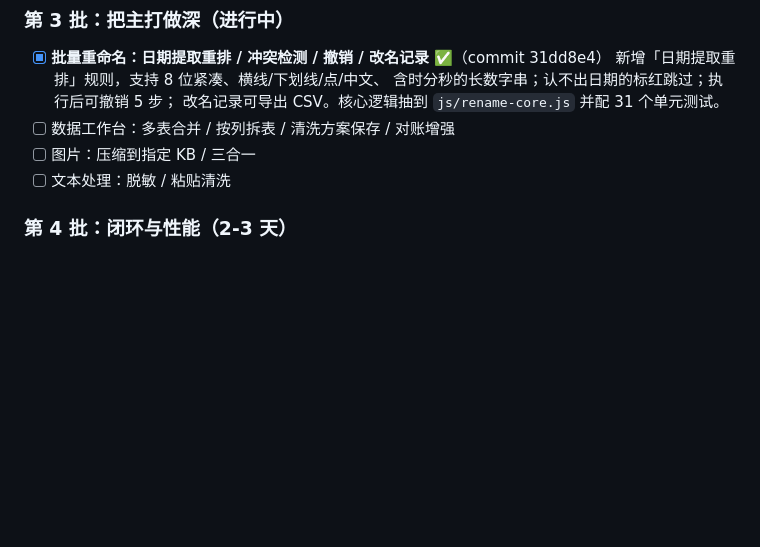
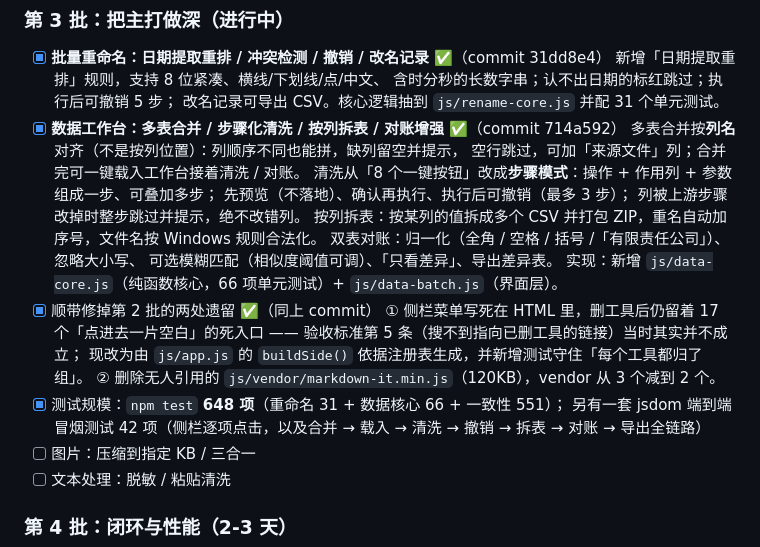
Before and after one commit to azlove2021/link-batch-downloader, a Markdown page: 改进建议.md, the part around the change. Drawn GitHub-style; blank space fills up the shorter version.

Commit message:
docs: 路线图同步第3批之2（数据工作台）与两处遗留修复

```diff
--- a/改进建议.md
+++ b/改进建议.md
@@ -219,7 +219,23 @@
       新增「日期提取重排」规则，支持 8 位紧凑、横线/下划线/点/中文、
       含时分秒的长数字串；认不出日期的标红跳过；执行后可撤销 5 步；
       改名记录可导出 CSV。核心逻辑抽到 `js/rename-core.js` 并配 31 个单元测试。
-- [ ] 数据工作台：多表合并 / 按列拆表 / 清洗方案保存 / 对账增强
+- [x] **数据工作台：多表合并 / 步骤化清洗 / 按列拆表 / 对账增强** ✅（commit 714a592）
+      多表合并按**列名**对齐（不是按列位置）：列顺序不同也能拼，缺列留空并提示，
+      空行跳过，可加「来源文件」列；合并完可一键载入工作台接着清洗 / 对账。
+      清洗从「8 个一键按钮」改成**步骤模式**：操作 + 作用列 + 参数组成一步、可叠加多步；
+      先预览（不落地）、确认再执行、执行后可撤销（最多 3 步）；
+      列被上游步骤改掉时整步跳过并提示，绝不改错列。
+      按列拆表：按某列的值拆成多个 CSV 并打包 ZIP，重名自动加序号，文件名按 Windows 规则合法化。
+      双表对账：归一化（全角 / 空格 / 括号 /「有限责任公司」）、忽略大小写、
+      可选模糊匹配（相似度阈值可调）、「只看差异」、导出差异表。
+      实现：新增 `js/data-core.js`（纯函数核心，66 项单元测试）+ `js/data-batch.js`（界面层）。
+- [x] 顺带修掉第 2 批的两处遗留 ✅（同上 commit）
+      ① 侧栏菜单写死在 HTML 里，删工具后仍留着 17 个「点进去一片空白」的死入口
+         —— 验收标准第 5 条（搜不到指向已删工具的链接）当时其实并不成立；
+         现改为由 `js/app.js` 的 `buildSide()` 依据注册表生成，并新增测试守住「每个工具都归了组」。
+      ② 删除无人引用的 `js/vendor/markdown-it.min.js`（120KB），vendor 从 3 个减到 2 个。
+- [x] 测试规模：`npm test` **648 项**（重命名 31 + 数据核心 66 + 一致性 551）；
+      另有一套 jsdom 端到端冒烟测试 42 项（侧栏逐项点击，以及合并 → 载入 → 清洗 → 撤销 → 拆表 → 对账 → 导出全链路）
 - [ ] 图片：压缩到指定 KB / 三合一
 - [ ] 文本处理：脱敏 / 粘贴清洗
 
```
